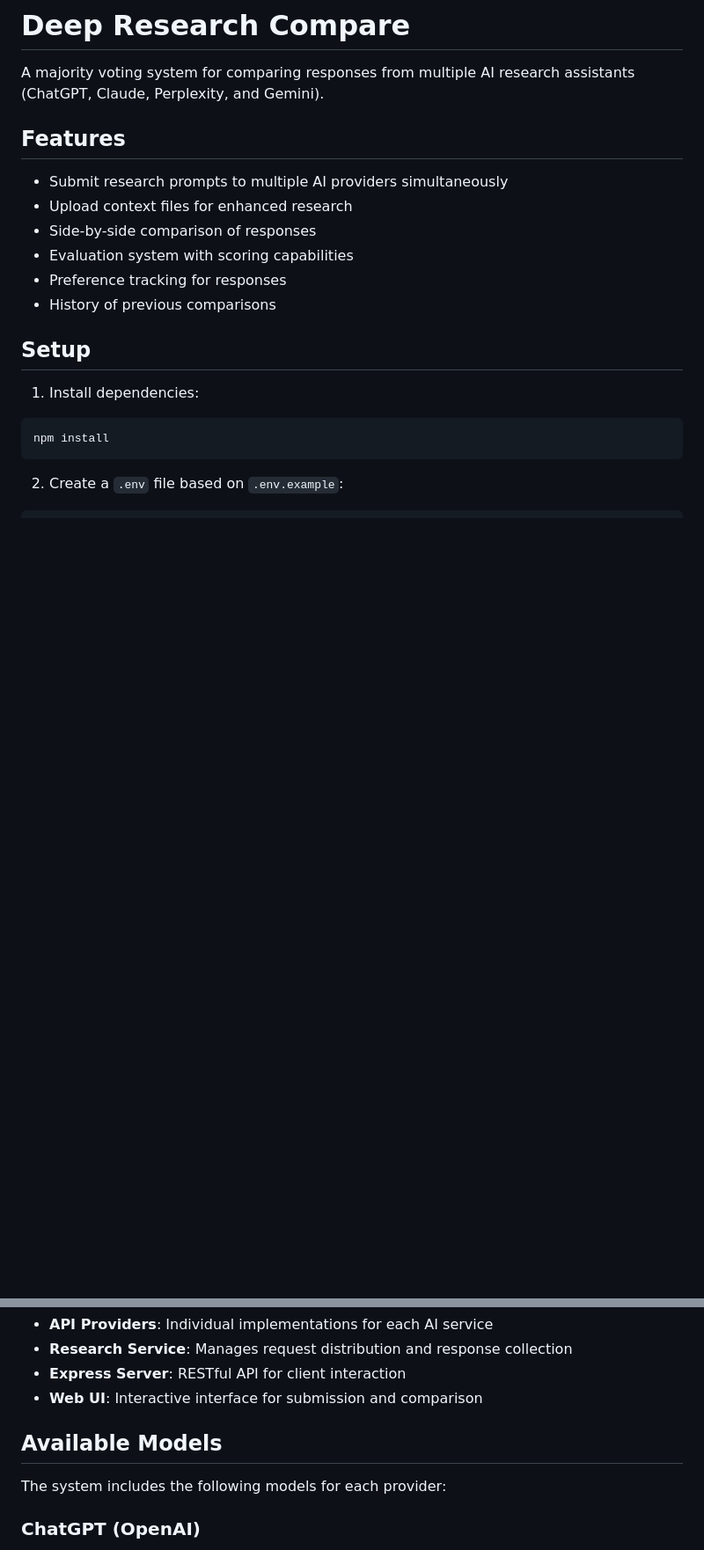
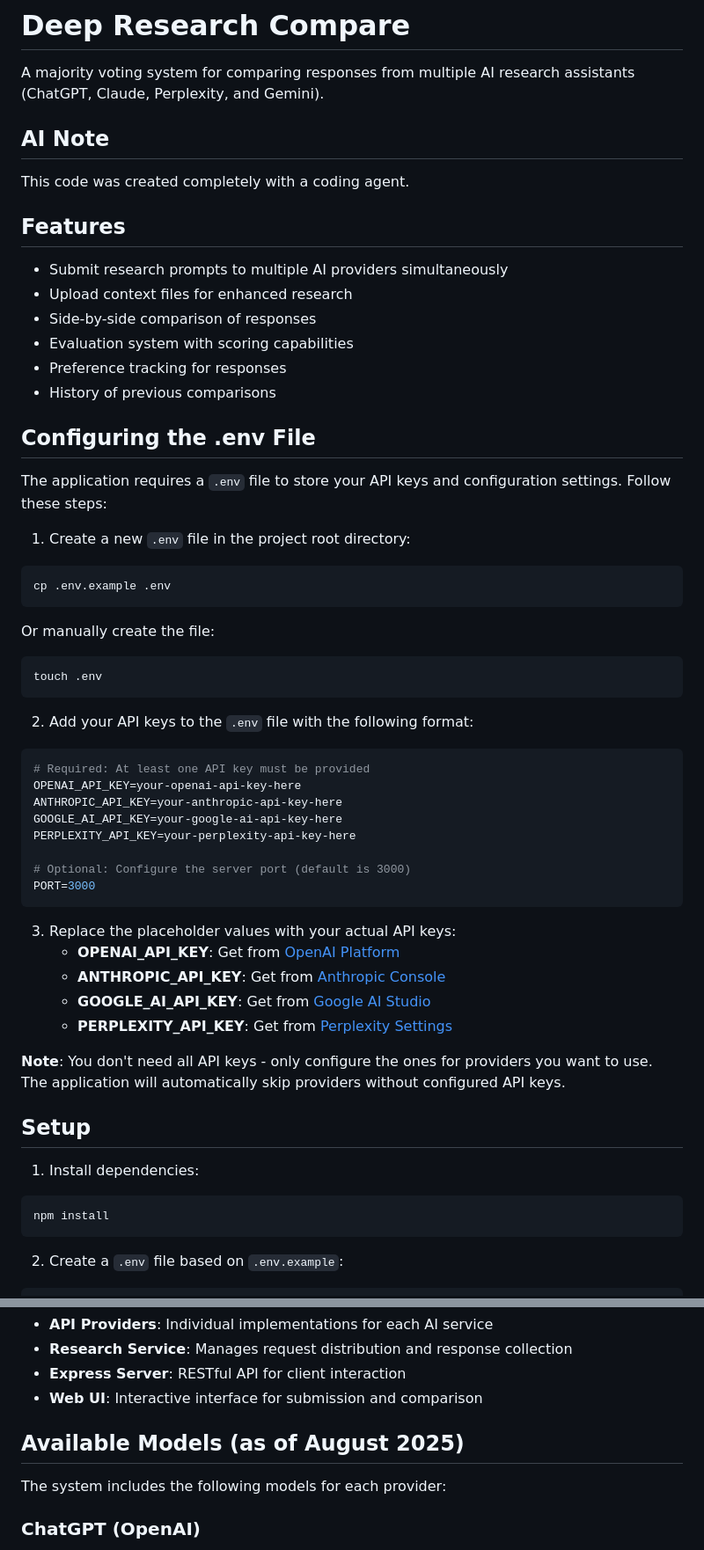
Before and after one commit to BartleyR/deep-research-compare, a Markdown page: README.md, 2 parts joined by grey strips. Shown at 88% size. Drawn GitHub-style; blank space fills up the shorter version.

Commit message:
Updated readme with config instructions

````diff
--- a/README.md
+++ b/README.md
@@ -1,6 +1,9 @@
 # Deep Research Compare
 
 A majority voting system for comparing responses from multiple AI research assistants (ChatGPT, Claude, Perplexity, and Gemini).
+
+## AI Note
+This code was created completely with a coding agent.
 
 ## Features
 
@@ -10,6 +13,39 @@ A majority voting system for comparing responses from multiple AI research assis
 - Evaluation system with scoring capabilities
 - Preference tracking for responses
 - History of previous comparisons
+
+## Configuring the .env File
+The application requires a `.env` file to store your API keys and configuration settings. Follow these steps:
+
+1. Create a new `.env` file in the project root directory:
+```bash
+cp .env.example .env
+```
+
+Or manually create the file:
+```bash
+touch .env
+```
+
+2. Add your API keys to the `.env` file with the following format:
+```bash
+# Required: At least one API key must be provided
+OPENAI_API_KEY=your-openai-api-key-here
+ANTHROPIC_API_KEY=your-anthropic-api-key-here
+GOOGLE_AI_API_KEY=your-google-ai-api-key-here
+PERPLEXITY_API_KEY=your-perplexity-api-key-here
+
+# Optional: Configure the server port (default is 3000)
+PORT=3000
+```
+
+3. Replace the placeholder values with your actual API keys:
+   - **OPENAI_API_KEY**: Get from [OpenAI Platform](https://platform.openai.com/api-keys)
+   - **ANTHROPIC_API_KEY**: Get from [Anthropic Console](https://console.anthropic.com/)
+   - **GOOGLE_AI_API_KEY**: Get from [Google AI Studio](https://aistudio.google.com/app/apikey)
+   - **PERPLEXITY_API_KEY**: Get from [Perplexity Settings](https://www.perplexity.ai/settings/api)
+
+**Note**: You don't need all API keys - only configure the ones for providers you want to use. The application will automatically skip providers without configured API keys.
 
 ## Setup
 
@@ -69,7 +105,7 @@ npm start
 - **Express Server**: RESTful API for client interaction
 - **Web UI**: Interactive interface for submission and comparison
 
-## Available Models
+## Available Models (as of August 2025)
 
 The system includes the following models for each provider:
 
````
